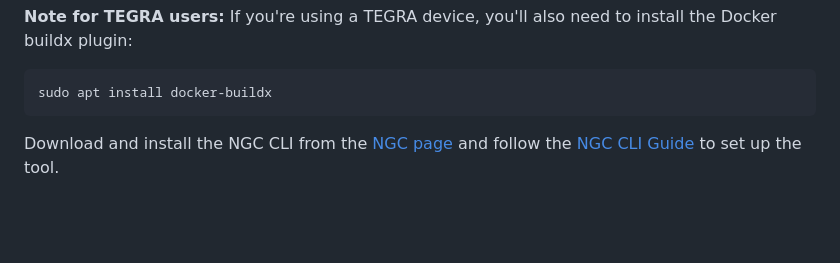
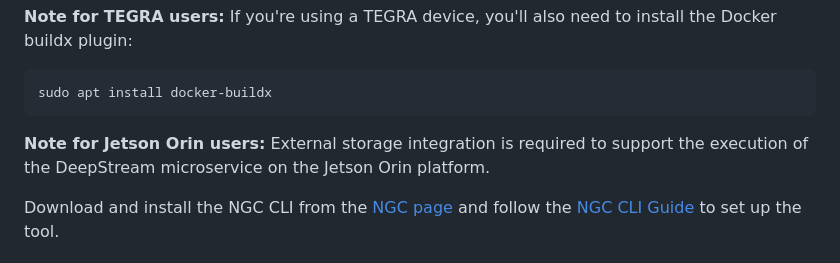
Before and after one commit to NVIDIA-AI-IOT/inference_builder, a Markdown page: README.md, the part around the change. Drawn GitHub-style; blank space fills up the shorter version.

````diff
--- a/README.md
+++ b/README.md
@@ -69,6 +69,8 @@ sudo usermod -aG docker $USER
 ```bash
 sudo apt install docker-buildx
 ```
+
+**Note for Jetson Orin users:** External storage integration is required to support the execution of the DeepStream microservice on the Jetson Orin platform.
 
 Download and install the NGC CLI from the [NGC page](https://org.ngc.nvidia.com/setup/installers/cli) and follow the [NGC CLI Guide](https://docs.ngc.nvidia.com/cli/index.html) to set up the tool.
 
````
Also changed, not shown: doc/platform-guide.md (+2 -0 lines).
